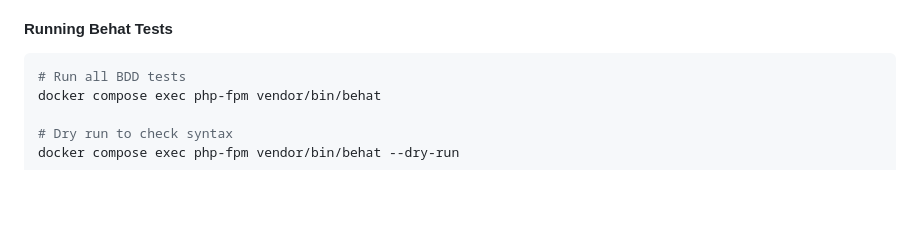
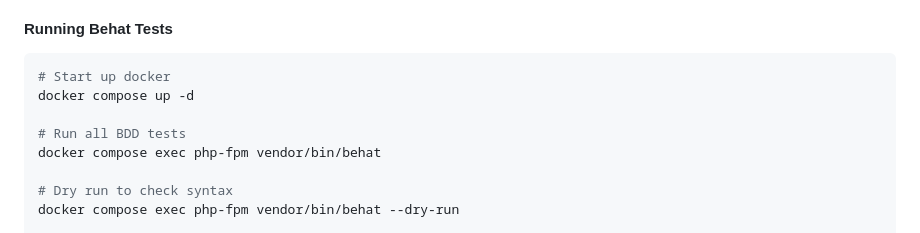
Before and after one commit to DevHelm/DevHelm, a Markdown page: .junie/web/guidelines.md, the part around the change. Drawn GitHub-style; blank space fills up the shorter version.

````diff
--- a/.junie/web/guidelines.md
+++ b/.junie/web/guidelines.md
@@ -154,7 +154,11 @@ class ExampleTest extends TestCase
 - `TeamContext`
 
 #### Running Behat Tests
+
 ```bash
+# Start up docker
+docker compose up -d
+
 # Run all BDD tests
 docker compose exec php-fpm vendor/bin/behat
 
````
